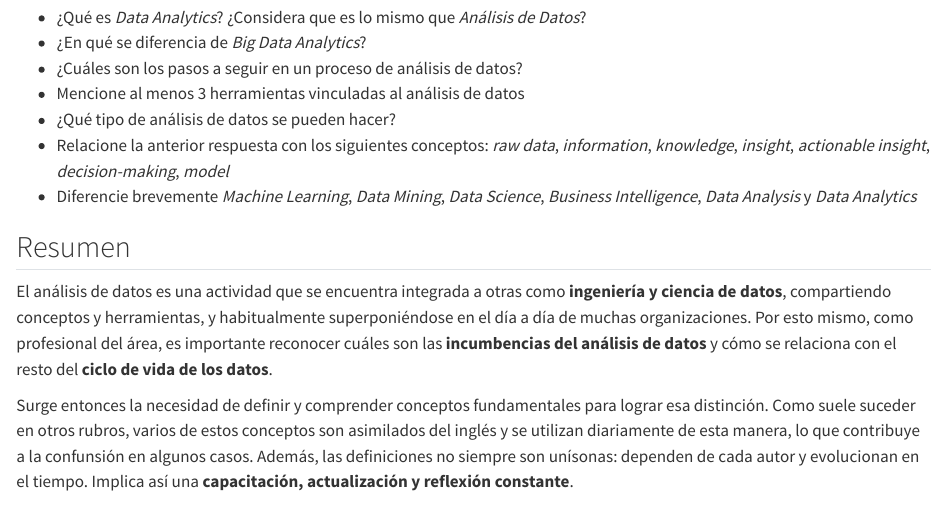
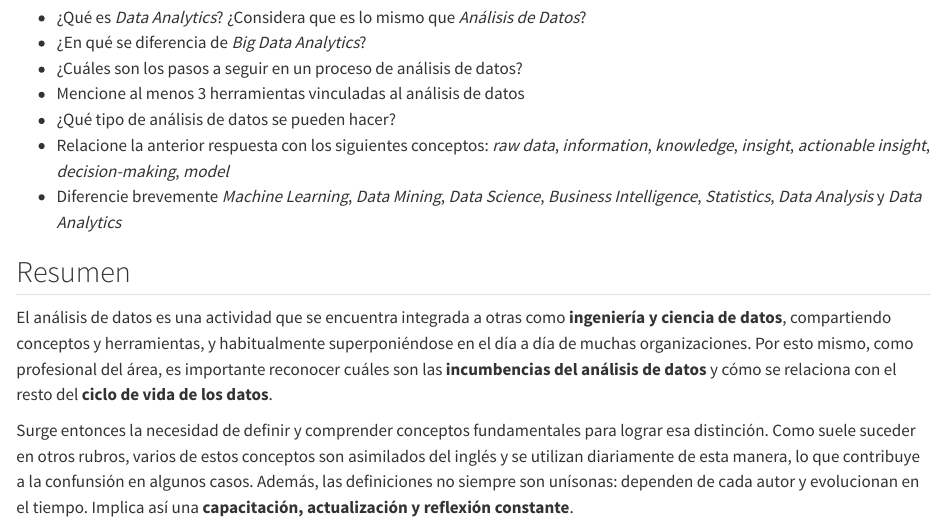
Before and after one commit to ervinwilneder/analisis-de-datos, a Quarto document (01 - conceptos y definiciones.qmd): the page in a window 1100 px wide, from 270 px down. Rendered offline with R 4.5, knitr and Pandoc in place of Quarto, with nearby package versions.

Commit message:
work in progress

```diff
--- a/01 - conceptos y definiciones.qmd
+++ b/01 - conceptos y definiciones.qmd
@@ -14,7 +14,7 @@
 - Mencione al menos 3 herramientas vinculadas al análisis de datos
 - ¿Qué tipo de análisis de datos se pueden hacer?
 - Relacione la anterior respuesta con los siguientes conceptos: _raw data_, _information_, _knowledge_, _insight_, _actionable insight_, _decision-making_, _model_
-- Diferencie brevemente _Machine Learning_, _Data Mining_, _Data Science_, _Business Intelligence_, _Data Analysis_ y _Data Analytics_
+- Diferencie brevemente _Machine Learning_, _Data Mining_, _Data Science_, _Business Intelligence_, _Statistics_, _Data Analysis_ y _Data Analytics_
 
 ## Resumen
 
```
Also changed, not shown: .quarto/idx/01 - conceptos y definiciones.qmd.json, docs/search.json, 3 other files.
